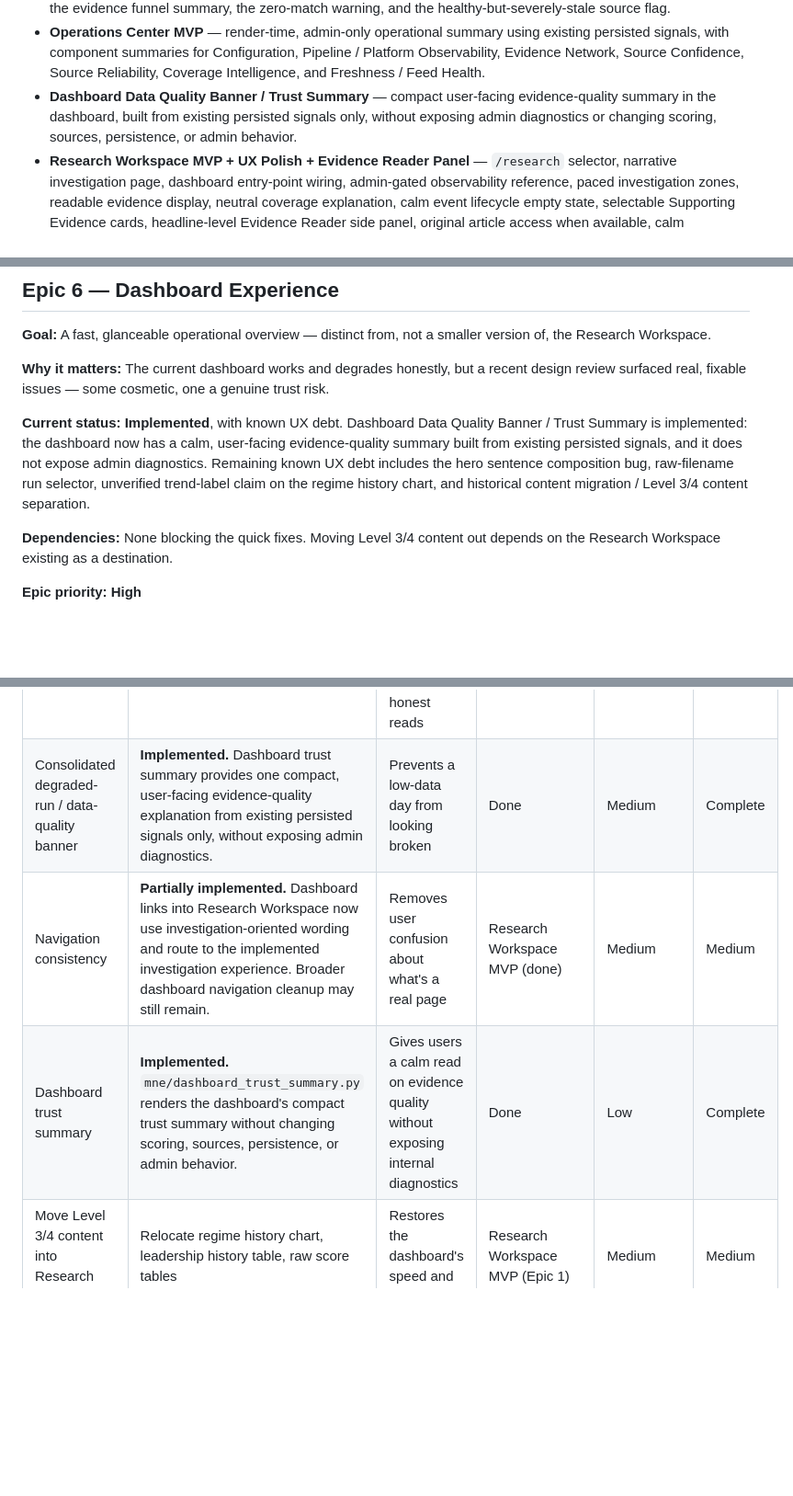
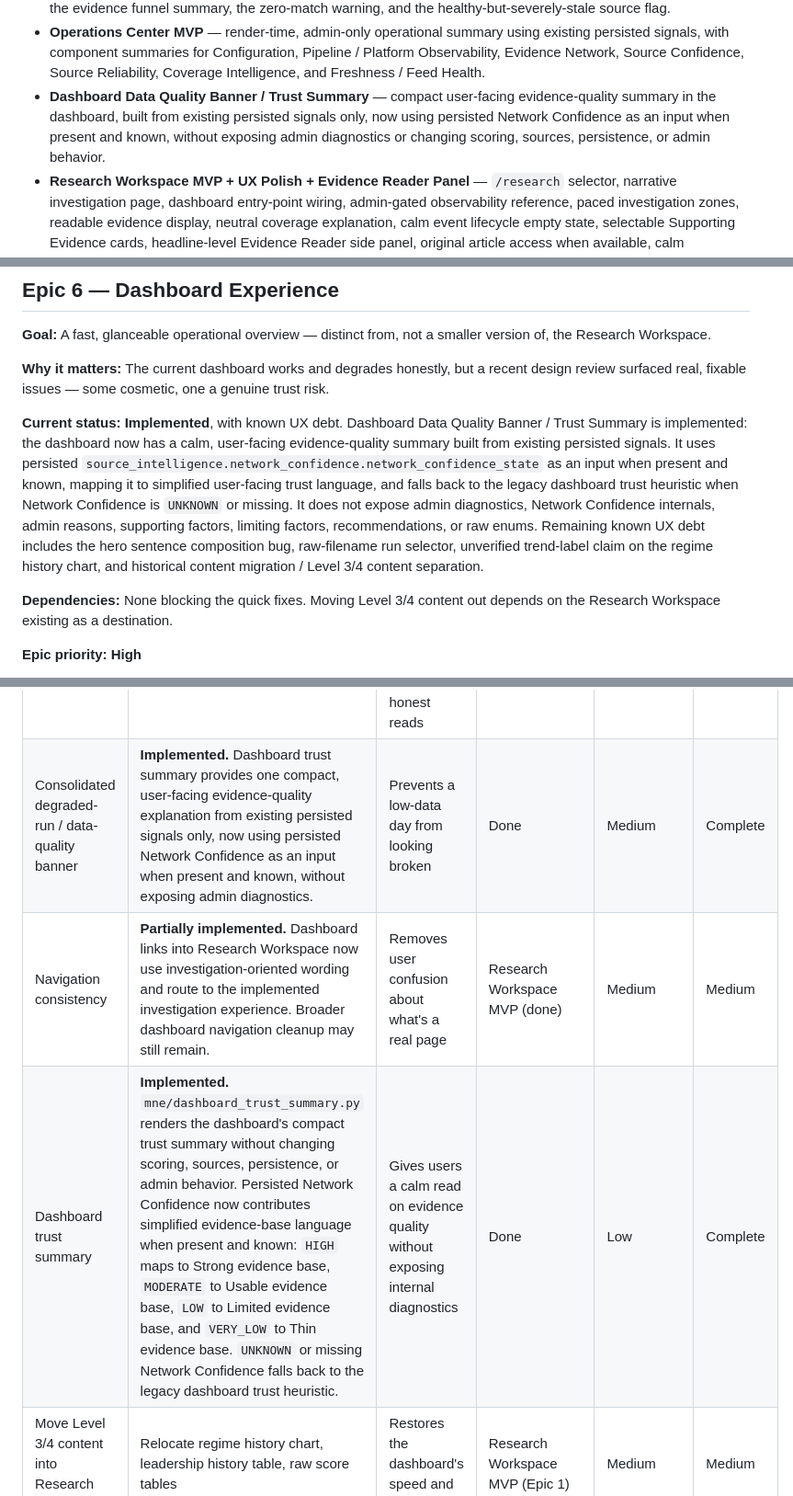
Before and after one commit to nexusunites/macro-narrative-engine, a Markdown page: docs/product_backlog.md, 3 parts joined by grey strips. Shown at 92% size. Rendered like a GitHub page; blank space fills up the shorter version.

Commit message:
Update backlog for dashboard trust Network Confidence

```diff
--- a/docs/product_backlog.md
+++ b/docs/product_backlog.md
@@ -27,7 +27,7 @@ The following major platform capabilities are considered complete as part of **P
 - **Configuration Portability** — environment-driven, cross-platform data directory resolution with no import-time filesystem side effects.
 - **Evidence Diagnostics** — accepted-evidence persistence (capped at 500 entries with an explicit truncation flag), the evidence funnel summary, the zero-match warning, and the healthy-but-severely-stale source flag.
 - **Operations Center MVP** — render-time, admin-only operational summary using existing persisted signals, with component summaries for Configuration, Pipeline / Platform Observability, Evidence Network, Source Confidence, Source Reliability, Coverage Intelligence, and Freshness / Feed Health.
-- **Dashboard Data Quality Banner / Trust Summary** — compact user-facing evidence-quality summary in the dashboard, built from existing persisted signals only, without exposing admin diagnostics or changing scoring, sources, persistence, or admin behavior.
+- **Dashboard Data Quality Banner / Trust Summary** — compact user-facing evidence-quality summary in the dashboard, built from existing persisted signals only, now using persisted Network Confidence as an input when present and known, without exposing admin diagnostics or changing scoring, sources, persistence, or admin behavior.
 - **Research Workspace MVP + UX Polish + Evidence Reader Panel** — `/research` selector, narrative investigation page, dashboard entry-point wiring, admin-gated observability reference, paced investigation zones, readable evidence display, neutral coverage explanation, calm event lifecycle empty state, selectable Supporting Evidence cards, headline-level Evidence Reader side panel, original article access when available, calm unavailable state for missing URLs, and admin boundary are implemented.
 - **Historical Replay Foundation + Admin Console + Historical Research Workspace Integration** — replay request creation, historical evidence selection with publication and knowledge-boundary cutoffs, ineligible evidence exclusion, accepted eligible evidence inclusion, deterministic theme/group replay wrapper, isolated replay persistence under configured replay storage, replay metadata, config portability, no-live-fetch replay behavior, determinism tests, cross-validation against known live run scores from the same accepted evidence, the admin-only `/admin` replay trigger/summary console, and the admin-gated replay research view are implemented and verified.
 
@@ -198,7 +198,7 @@ This is a summary for orientation only — each system's canonical reference is
 
 **Why it matters:** The current dashboard works and degrades honestly, but a recent design review surfaced real, fixable issues — some cosmetic, one a genuine trust risk.
 
-**Current status:** **Implemented**, with known UX debt. Dashboard Data Quality Banner / Trust Summary is implemented: the dashboard now has a calm, user-facing evidence-quality summary built from existing persisted signals, and it does not expose admin diagnostics. Remaining known UX debt includes the hero sentence composition bug, raw-filename run selector, unverified trend-label claim on the regime history chart, and historical content migration / Level 3/4 content separation.
+**Current status:** **Implemented**, with known UX debt. Dashboard Data Quality Banner / Trust Summary is implemented: the dashboard now has a calm, user-facing evidence-quality summary built from existing persisted signals. It uses persisted `source_intelligence.network_confidence.network_confidence_state` as an input when present and known, mapping it to simplified user-facing trust language, and falls back to the legacy dashboard trust heuristic when Network Confidence is `UNKNOWN` or missing. It does not expose admin diagnostics, Network Confidence internals, admin reasons, supporting factors, limiting factors, recommendations, or raw enums. Remaining known UX debt includes the hero sentence composition bug, raw-filename run selector, unverified trend-label claim on the regime history chart, and historical content migration / Level 3/4 content separation.
 
 **Dependencies:** None blocking the quick fixes. Moving Level 3/4 content out depends on the Research Workspace existing as a destination.
 
@@ -209,9 +209,9 @@ This is a summary for orientation only — each system's canonical reference is
 | Fix hero sentence composition bug | Correct the malformed "market context is market confirmation is unclear..." string | Removes a visible, credibility-damaging bug | None | Low | Critical |
 | Human-readable run selector | Replace raw filenames with formatted dates/times | Basic usability | None | Low | High |
 | Verify/fix regime trend label logic | Confirm the "improving/worsening" claim actually reflects the chart's volatility | Prevents a misleading claim on a platform built around honest reads | None | Low–Medium | High |
-| Consolidated degraded-run / data-quality banner | **Implemented.** Dashboard trust summary provides one compact, user-facing evidence-quality explanation from existing persisted signals only, without exposing admin diagnostics. | Prevents a low-data day from looking broken | Done | Medium | Complete |
+| Consolidated degraded-run / data-quality banner | **Implemented.** Dashboard trust summary provides one compact, user-facing evidence-quality explanation from existing persisted signals only, now using persisted Network Confidence as an input when present and known, without exposing admin diagnostics. | Prevents a low-data day from looking broken | Done | Medium | Complete |
 | Navigation consistency | **Partially implemented.** Dashboard links into Research Workspace now use investigation-oriented wording and route to the implemented investigation experience. Broader dashboard navigation cleanup may still remain. | Removes user confusion about what's a real page | Research Workspace MVP (done) | Medium | Medium |
-| Dashboard trust summary | **Implemented.** `mne/dashboard_trust_summary.py` renders the dashboard's compact trust summary without changing scoring, sources, persistence, or admin behavior. | Gives users a calm read on evidence quality without exposing internal diagnostics | Done | Low | Complete |
+| Dashboard trust summary | **Implemented.** `mne/dashboard_trust_summary.py` renders the dashboard's compact trust summary without changing scoring, sources, persistence, or admin behavior. Persisted Network Confidence now contributes simplified evidence-base language when present and known: `HIGH` maps to Strong evidence base, `MODERATE` to Usable evidence base, `LOW` to Limited evidence base, and `VERY_LOW` to Thin evidence base. `UNKNOWN` or missing Network Confidence falls back to the legacy dashboard trust heuristic. | Gives users a calm read on evidence quality without exposing internal diagnostics | Done | Low | Complete |
 | Move Level 3/4 content into Research Workspace | Relocate regime history chart, leadership history table, raw score tables | Restores the dashboard's speed and focus | Research Workspace MVP (Epic 1) | Medium | Medium |
 
 ---
```
Also changed, not shown: other parts of docs/product_backlog.md (+4 -4 lines).
